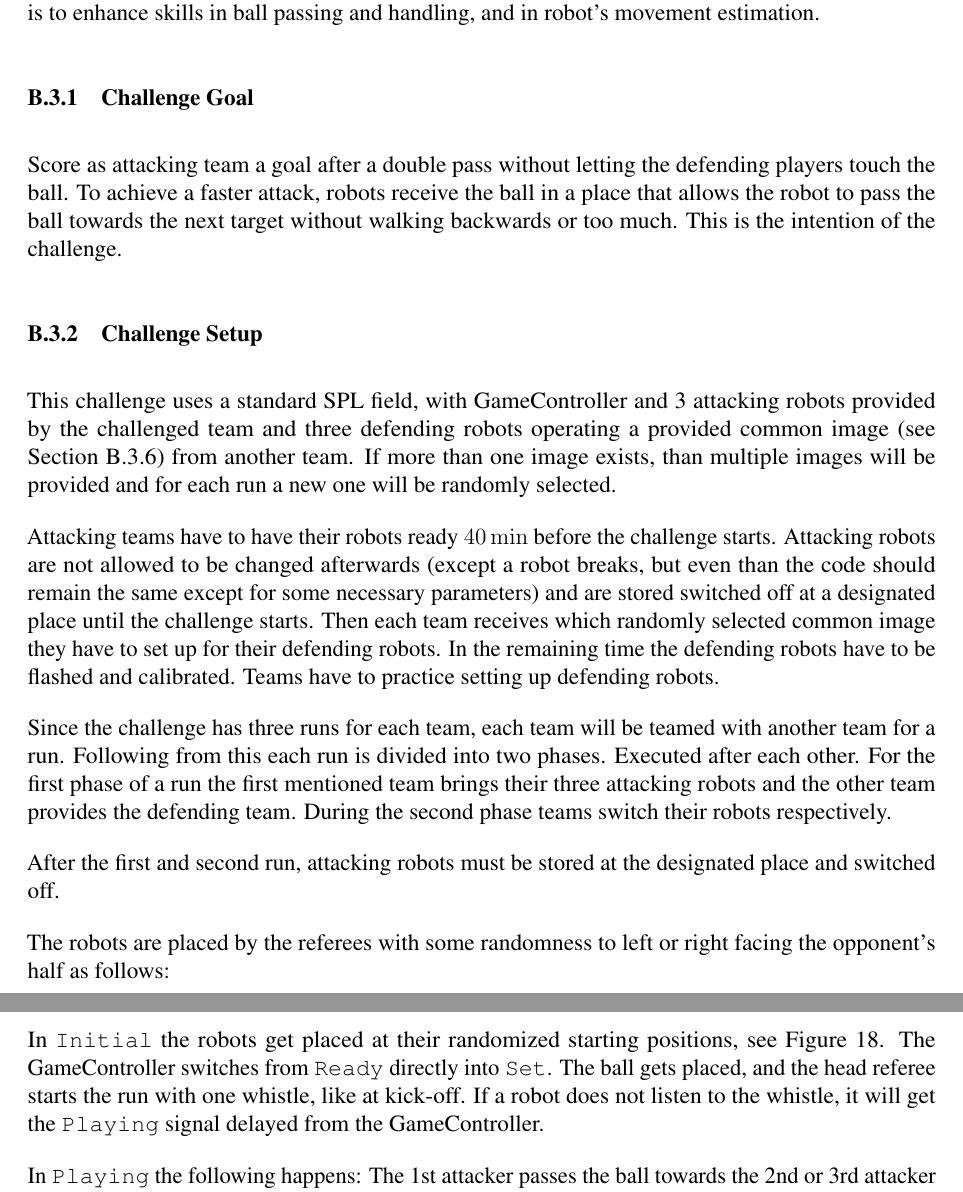
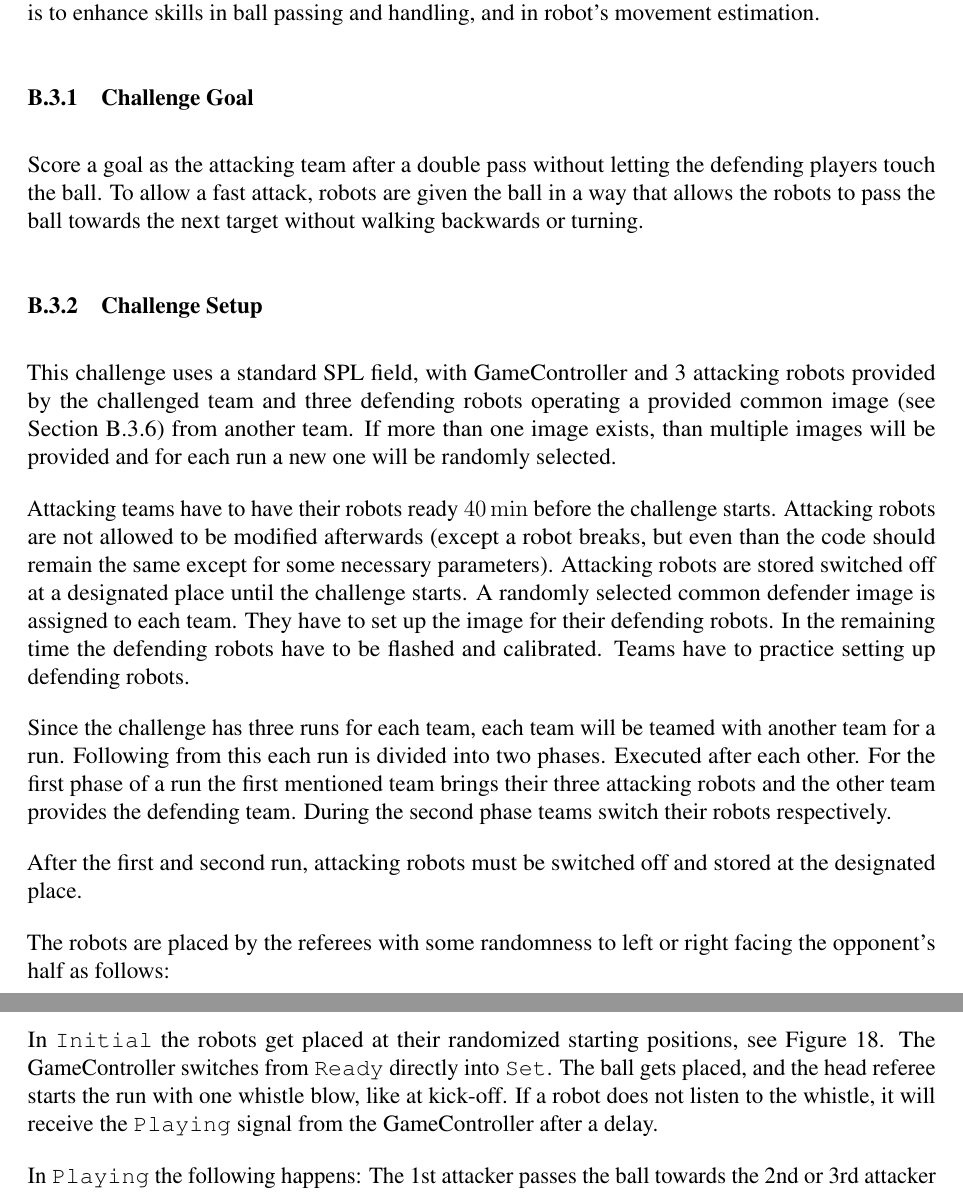
Before and after one commit to RoboCup-SPL/Rules, a LaTeX document (SPL-Rules.tex, which reads content/technical_challenges.tex): two parts of pages 57 and 59 of 70, joined at a grey line, cut so that both start at the same text. Compiled offline with pdfLaTeX.

Commit message:
Wording of DBHC

```diff
--- a/content/technical_challenges.tex
+++ b/content/technical_challenges.tex
@@ -235,17 +235,17 @@
 
     \subsubsection{Challenge Goal}
 
-        Score as attacking team a goal after a double pass without letting the defending players touch the ball. To achieve a faster attack, robots receive the ball in a place that allows the robot to pass the ball towards the next target without walking backwards or too much. This is the intention of the challenge.
+        Score a goal as the attacking team after a double pass without letting the defending players touch the ball. To allow a fast attack, robots are given the ball in a way that allows the robots to pass the ball towards the next target without walking backwards or turning.
 
     \subsubsection{Challenge Setup}
 
         This challenge uses a standard SPL field, with GameController and 3 attacking robots provided by the challenged team and three defending robots operating a provided common image (see \cref{sec:Challenge_image}) from another team. If more than one image exists, than multiple images will be provided and for each run a new one will be randomly selected.
 
-        Attacking teams have to have their robots ready \qty{40}{\minute} before the challenge starts. Attacking robots are not allowed to be changed afterwards (except a robot breaks, but even than the code should remain the same except for some necessary parameters) and are stored switched off at a designated place until the challenge starts. Then each team receives  which randomly selected common image they have to set up for their defending robots. In the remaining time the defending robots have to be flashed and calibrated. Teams have to practice setting up defending robots.
+        Attacking teams have to have their robots ready \qty{40}{\minute} before the challenge starts. Attacking robots are not allowed to be modified afterwards (except a robot breaks, but even than the code should remain the same except for some necessary parameters). Attacking robots are stored switched off at a designated place until the challenge starts. A randomly selected common defender image is assigned to each team. They have to set up the image for their defending robots. In the remaining time the defending robots have to be flashed and calibrated. Teams have to practice setting up defending robots.
 
         Since the challenge has three runs for each team, each team will be teamed with another team for a run. Following from this each run is divided into two phases. Executed after each other. For the first phase of a run the first mentioned team brings their three attacking robots and the other team provides the defending team. During the second phase teams switch their robots respectively.
 
-        After the first and second run, attacking robots must be stored at the designated place and switched off.
+        After the first and second run, attacking robots must be switched off and stored at the designated place.
 
         The robots are placed by the referees with some randomness to left or right facing the opponent's half as follows:
 
@@ -271,7 +271,7 @@
 
     \subsubsection{Challenge Execution}
 
-        In \texttt{Initial} the robots get placed at their randomized starting positions, \cf~\cref{fig:ball_handling_inital_positions}. The GameController switches from \texttt{Ready} directly into \texttt{Set}. The ball gets placed, and the head referee starts the run with one whistle, like at kick-off. If a robot does not listen to the whistle, it will get the \texttt{Playing} signal delayed from the GameController.
+        In \texttt{Initial} the robots get placed at their randomized starting positions, \cf~\cref{fig:ball_handling_inital_positions}. The GameController switches from \texttt{Ready} directly into \texttt{Set}. The ball gets placed, and the head referee starts the run with one whistle blow, like at kick-off. If a robot does not listen to the whistle, it will receive the \texttt{Playing} signal from the GameController after a delay.
 
         In \texttt{Playing} the following happens: The 1st attacker passes the ball towards the 2nd or 3rd attacker while he is under attack by the 1st defender. After the 2nd or 3rd attacker received the ball, and the ball is in the defender's half, it gets attacked by the 2nd defender. Next, the 2nd or 3rd attacker passes towards another robot, which tries to score a goal.
         The 1st defender does not walk back in its own half and the goalkeeper remains on the goal line and is not allowed to dive. The objective of the defending team is to intercept the passes, see stopping criteria.
```
